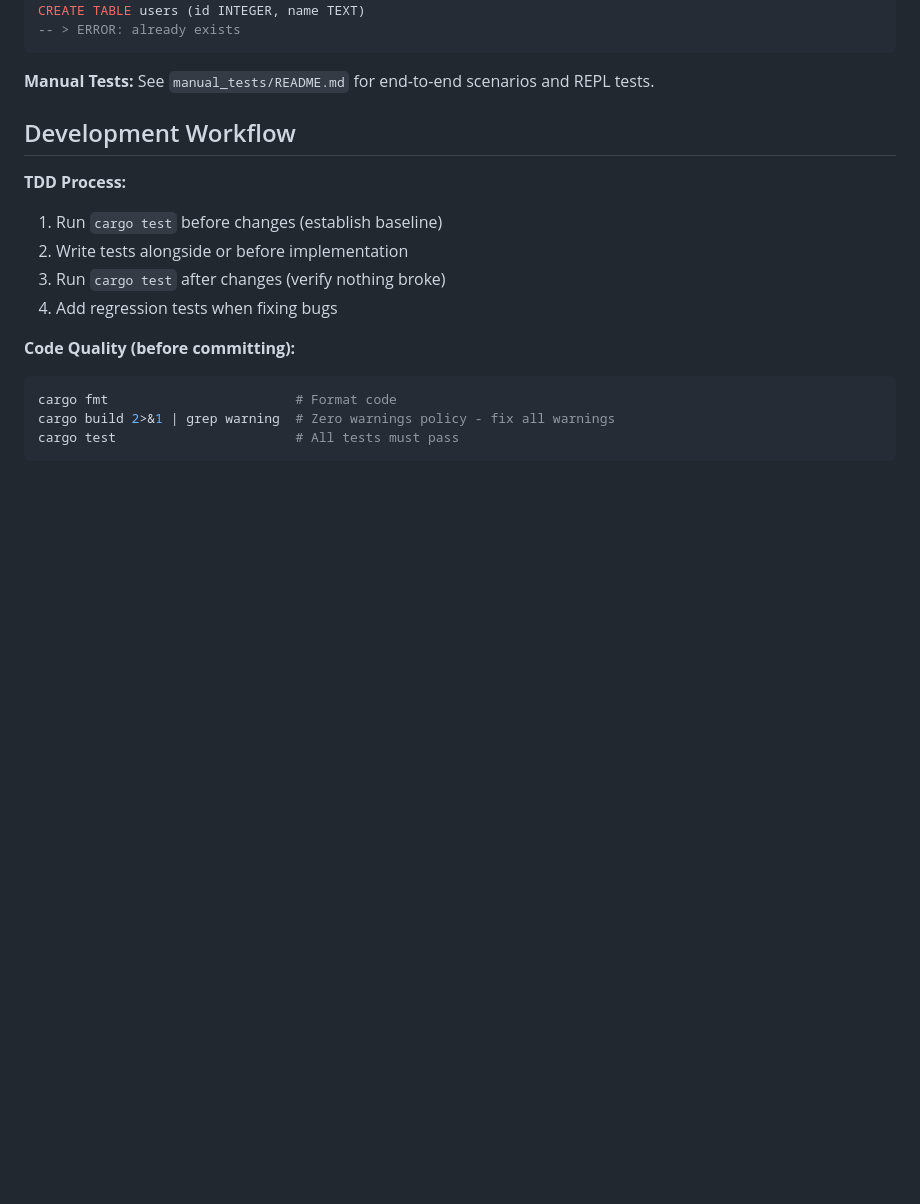
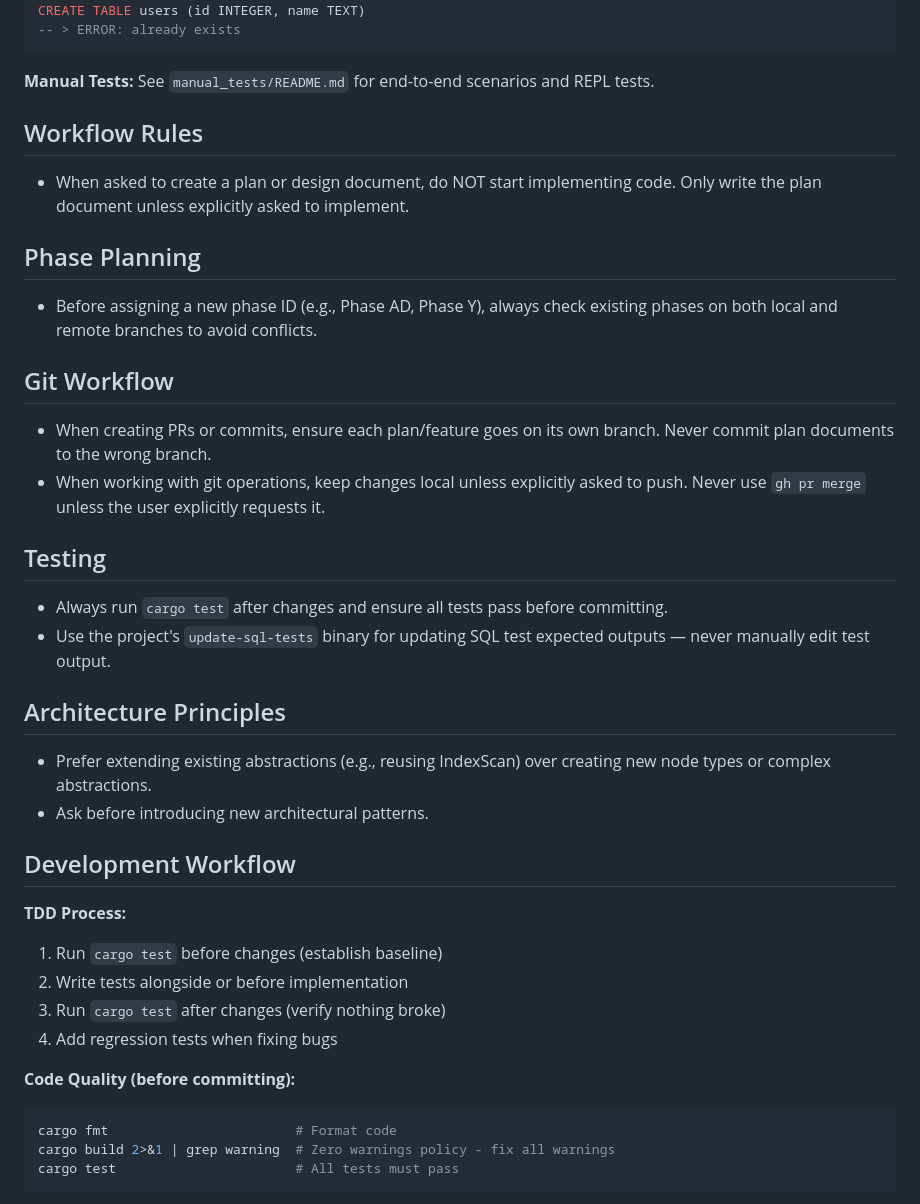
Before and after one commit to JamesWP/database, a Markdown page: CLAUDE.md, the part around the change. Rendered like a GitHub page; blank space fills up the shorter version.

Commit message:
suggestions

````diff
--- a/CLAUDE.md
+++ b/CLAUDE.md
@@ -44,6 +44,29 @@ CREATE TABLE users (id INTEGER, name TEXT)
 ```
 
 **Manual Tests:** See `manual_tests/README.md` for end-to-end scenarios and REPL tests.
+
+## Workflow Rules
+
+- When asked to create a plan or design document, do NOT start implementing code. Only write the plan document unless explicitly asked to implement.
+
+## Phase Planning
+
+- Before assigning a new phase ID (e.g., Phase AD, Phase Y), always check existing phases on both local and remote branches to avoid conflicts.
+
+## Git Workflow
+
+- When creating PRs or commits, ensure each plan/feature goes on its own branch. Never commit plan documents to the wrong branch.
+- When working with git operations, keep changes local unless explicitly asked to push. Never use `gh pr merge` unless the user explicitly requests it.
+
+## Testing
+
+- Always run `cargo test` after changes and ensure all tests pass before committing.
+- Use the project's `update-sql-tests` binary for updating SQL test expected outputs — never manually edit test output.
+
+## Architecture Principles
+
+- Prefer extending existing abstractions (e.g., reusing IndexScan) over creating new node types or complex abstractions.
+- Ask before introducing new architectural patterns.
 
 ## Development Workflow
 
````
